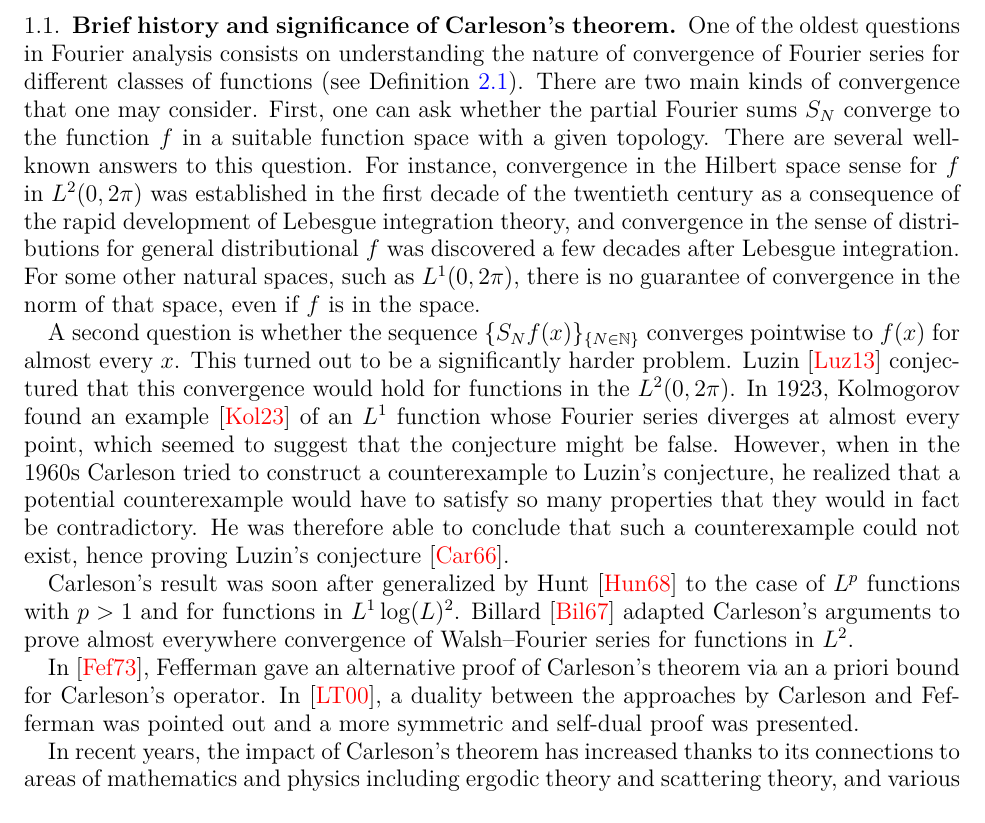
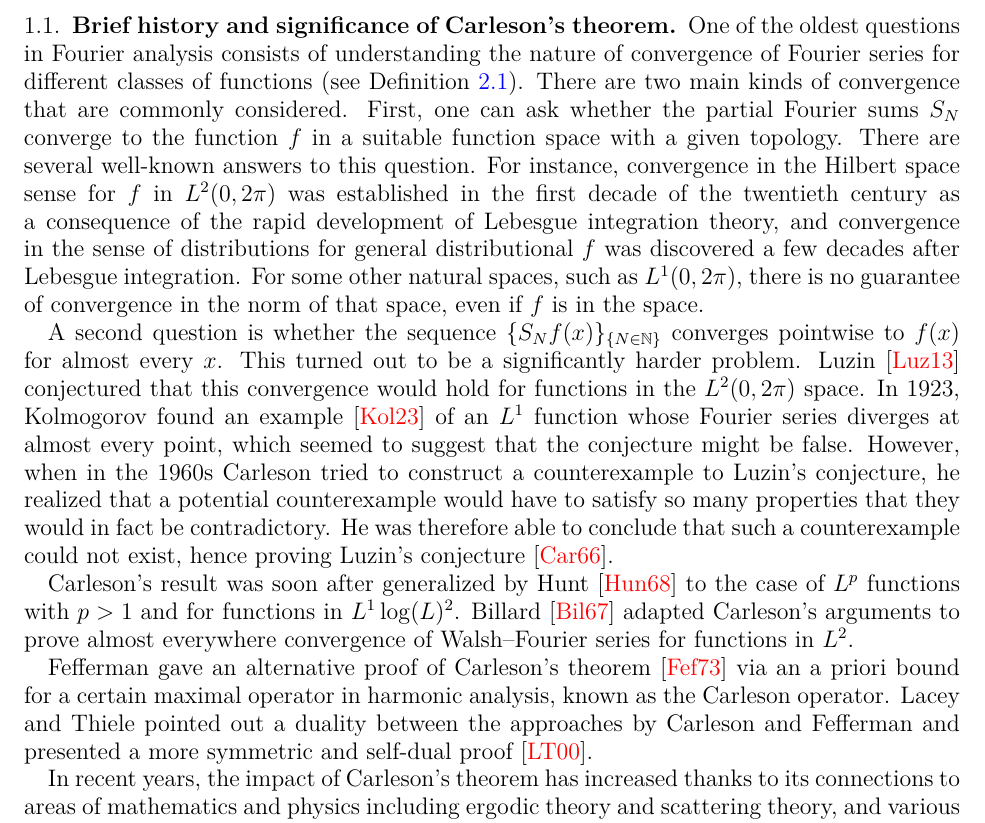
Before and after one commit to fpvandoorn/carleson, a LaTeX paper (paper/main.tex): part of page 2 of 10, cut so that both start at the same text. Compiled offline with pdfLaTeX.

Commit message:
suggested changes

```diff
--- a/paper/main.tex
+++ b/paper/main.tex
@@ -132,8 +132,8 @@ collaborative effort, written and developed in public.
 
 \subsection{Brief history and significance of Carleson's theorem}\label{subsec:history}
 
-One of the oldest questions in Fourier analysis consists on understanding the nature of convergence of Fourier series for different classes of functions (see Definition \ref{def:fourier-series}).
-There are two main kinds of convergence that one may consider. First, one can ask whether the partial Fourier sums $S_N$ converge to the function $f$ in a suitable function
+One of the oldest questions in Fourier analysis consists of understanding the nature of convergence of Fourier series for different classes of functions (see Definition~\ref{def:fourier-series}).
+There are two main kinds of convergence that are commonly considered. First, one can ask whether the partial Fourier sums $S_N$ converge to the function $f$ in a suitable function
 space with a given topology. There are several well-known answers to this question. For instance, convergence in the Hilbert
 space sense for $f$ in $L^2(0,2\pi)$ was established in the first decade of
 the twentieth century as a consequence of the rapid development of Lebesgue
@@ -145,15 +145,15 @@ even if $f$ is in the space.
 
 A second question is whether the sequence $\{ S_N f (x)\}_{\{ N \in \mathbb{N}\}}$ converges pointwise to $f(x)$ for almost every $x$. This turned out to be a significantly harder problem.
 Luzin \cite{Luzin13} conjectured that this convergence would hold for functions in the
-$L^2(0,2\pi)$. In 1923, Kolmogorov found an example \cite{Kolmogorov} of an $L^1$ function whose Fourier series diverges at almost every point, which seemed to suggest that the conjecture might be false. However, when in the 1960s Carleson tried to construct a counterexample to Luzin's conjecture, he realized that a potential counterexample would have to satisfy so many properties that they would in fact be contradictory. He was therefore able to conclude that such a counterexample could not exist, hence proving Luzin's conjecture \cite{carleson}.
+$L^2(0,2\pi)$ space. In 1923, Kolmogorov found an example \cite{Kolmogorov} of an $L^1$ function whose Fourier series diverges at almost every point, which seemed to suggest that the conjecture might be false. However, when in the 1960s Carleson tried to construct a counterexample to Luzin's conjecture, he realized that a potential counterexample would have to satisfy so many properties that they would in fact be contradictory. He was therefore able to conclude that such a counterexample could not exist, hence proving Luzin's conjecture \cite{carleson}.
 
 Carleson's result was soon after generalized by Hunt \cite{MR238019} to the case of $L^p$ functions with $p>1$ and for functions in $L^1\log(L)^2$. Billard \cite{MR217510} adapted Carleson's arguments to prove almost everywhere convergence of Walsh--Fourier series
 for functions in $L^2$.
 
-In \cite{fefferman}, Fefferman gave an alternative proof of Carleson's theorem via an a priori bound for Carleson's operator.
-In \cite{lacey-thiele}, a duality between the approaches by Carleson and Fefferman was pointed out and a more symmetric and self-dual proof was presented.
+Fefferman gave an alternative proof of Carleson's theorem \cite{fefferman} via an a priori bound for a certain maximal operator in harmonic analysis, known as the Carleson operator.
+Lacey and Thiele pointed out a duality between the approaches by Carleson and Fefferman and presented a more symmetric and self-dual proof \cite{lacey-thiele}.
 
-In recent years, the impact of Carleson’s theorem has increased thanks to its connections to areas of mathematics and physics including ergodic theory and scattering theory, and various strengthenings and variants of Fefferman's estimates for Carleson's operator have appeared; see \cite[\S 1]{CarlesonBlueprint}. For more details about Carleson's theorem and its generalizations, we refer the reader to the surveys in \cite{MR2091007} and \cite{MR3334208}.
+In recent years, the impact of Carleson's theorem has increased thanks to its connections to areas of mathematics and physics including ergodic theory and scattering theory, and various strengthenings and variants of Fefferman's estimates for Carleson's operator have appeared; see \cite[\S 1]{CarlesonBlueprint}. For more details about Carleson's theorem and its generalizations, we refer the reader to the surveys in \cite{MR2091007} and \cite{MR3334208}.
 
 
 In this article, we focus on a generalization of Carleson's theorem to the setting of doubling metric measure spaces, proven in \cite{becker2024carlesonoperatorsdoublingmetric}.
```
